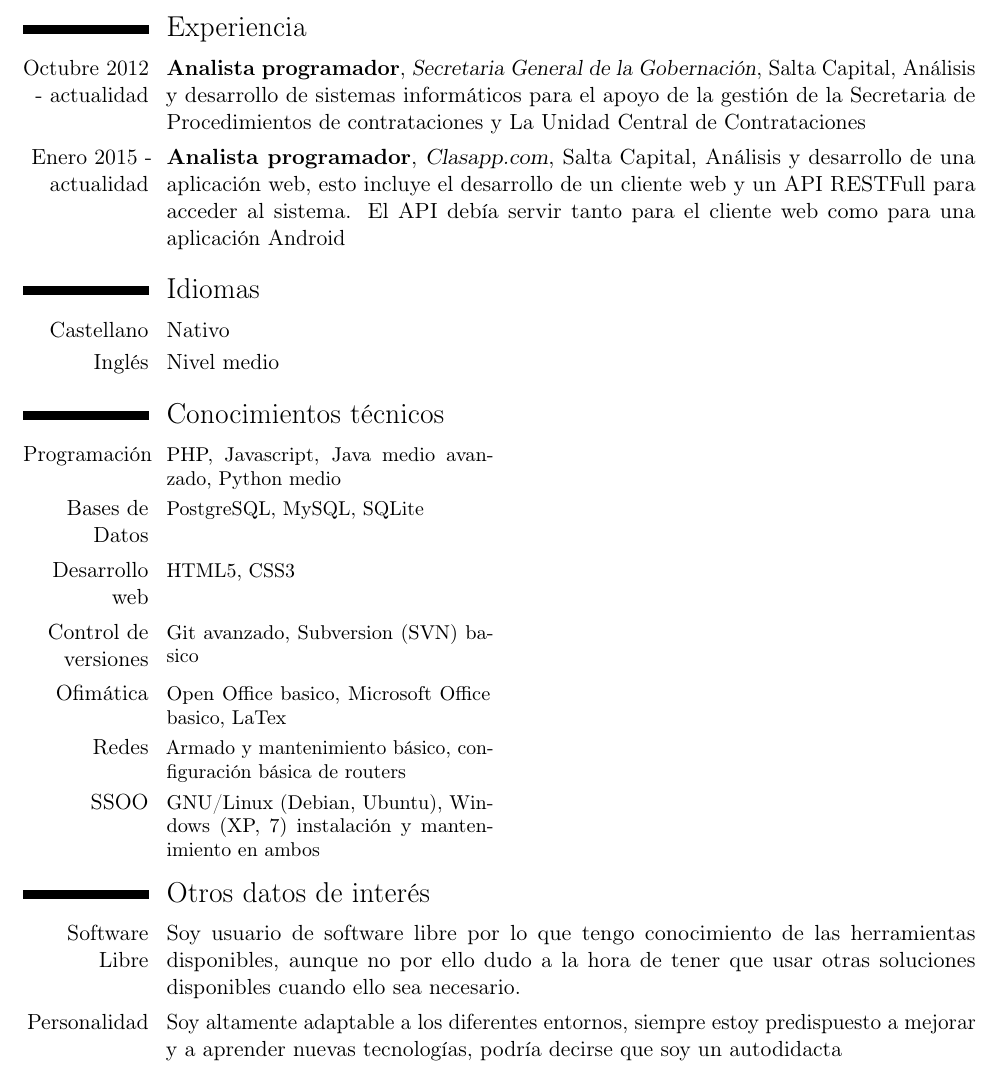
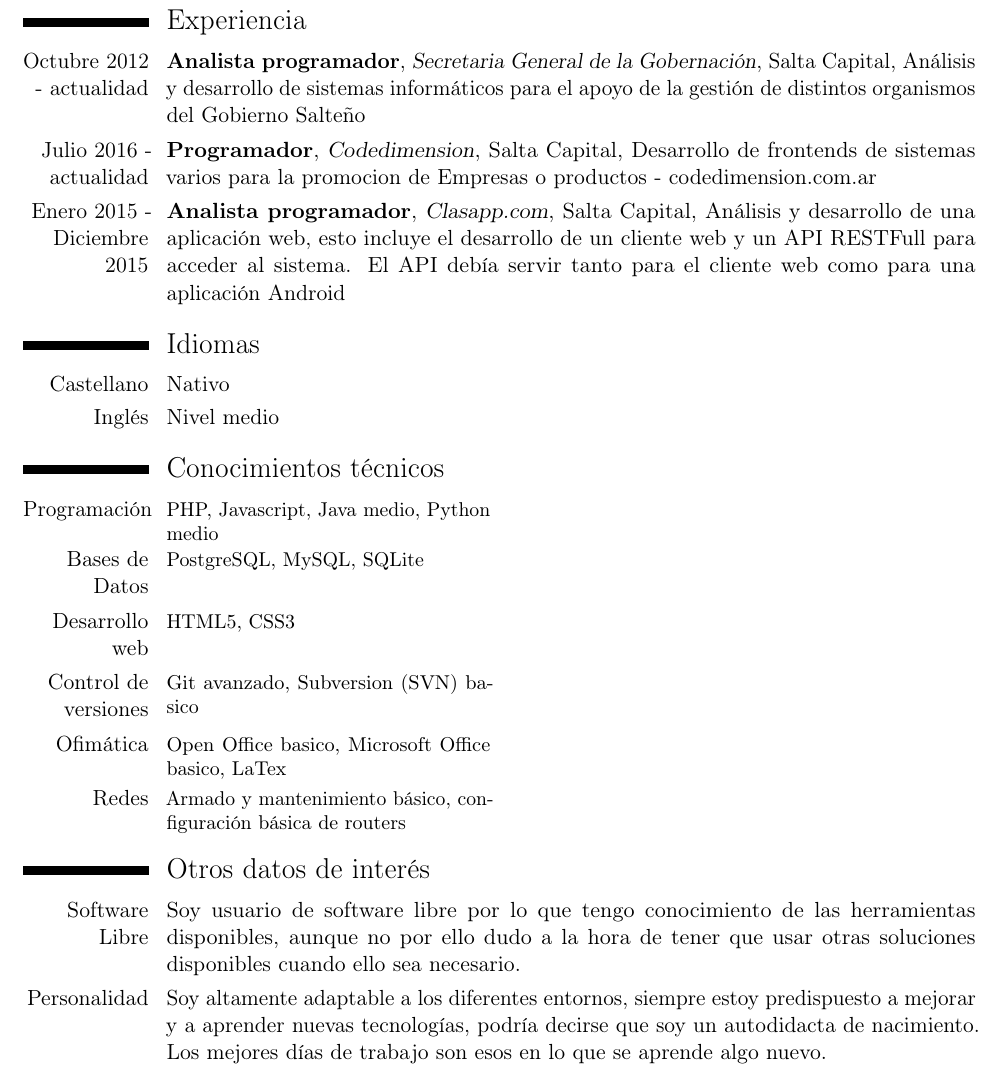
Before and after one commit to nerones/resume, a LaTeX CV (latex/NelsonCruz-CV.tex): part of page 2 of 2, cut so that both start at the same text. Compiled offline with pdfLaTeX.

Commit message:
Updates spanish version

```diff
--- a/latex/NelsonCruz-CV.tex
+++ b/latex/NelsonCruz-CV.tex
@@ -59,8 +59,9 @@
 \cventry{Marzo 2014}{Curso de Testing de aplicaciones Web}{EAP - INTI}{Salta Capital}{}{}
 \cventry{Julio 2014}{Curso de Testing de Metodologías Ágiles}{EAP - INTI}{Salta Capital}{}{}
 \section{Experiencia}
-\cventry{Octubre 2012 - actualidad}{Analista programador}{Secretaria General de la Gobernación}{Salta Capital}{Análisis y desarrollo de sistemas informáticos para el apoyo de la gestión de la Secretaria de Procedimientos de contrataciones y La Unidad Central de Contrataciones}{}
-\cventry{Enero 2015 - actualidad}{Analista programador}{Clasapp.com}{Salta Capital}{Análisis y desarrollo de una aplicación web, esto incluye el desarrollo de un cliente web y un API RESTFull para acceder al sistema. El API debía servir tanto para el cliente web como para una aplicación Android}{}
+\cventry{Octubre 2012 - actualidad}{Analista programador}{Secretaria General de la Gobernación}{Salta Capital}{Análisis y desarrollo de sistemas informáticos para el apoyo de la gestión de distintos organismos del Gobierno Salteño}{}
+\cventry{Julio 2016 - actualidad}{Programador}{Codedimension}{Salta Capital}{Desarrollo de frontends de sistemas varios para la promocion de Empresas o productos - codedimension.com.ar}{}
+\cventry{Enero 2015 - Diciembre 2015}{Analista programador}{Clasapp.com}{Salta Capital}{Análisis y desarrollo de una aplicación web, esto incluye el desarrollo de un cliente web y un API RESTFull para acceder al sistema. El API debía servir tanto para el cliente web como para una aplicación Android}{}
 %\section{Experiencia becada}
 %\section{Experiencia Freelance}
 %\section{Docencia}
@@ -83,19 +84,19 @@
 \section{Conocimientos técnicos}
 
 %Los comandos cvcomputer necesitan 4 llaves
-\cvcomputer{Programación}{PHP, Javascript, Java medio avanzado, Python medio}{}{}
+\cvcomputer{Programación}{PHP, Javascript, Java medio, Python medio}{}{}
 %\cvcomputer{Científico}{LaTex}{}{}
 \cvcomputer{Bases de Datos}{PostgreSQL, MySQL, SQLite}{}{}
 \cvcomputer{Desarrollo web}{HTML5, CSS3}{}{}
 \cvcomputer{Control de versiones}{Git avanzado, Subversion (SVN) basico}{}{}
 \cvcomputer{Ofimática}{Open Office basico, Microsoft Office basico, LaTex}{}{}
 \cvcomputer{Redes}{Armado y mantenimiento básico, configuración básica de routers}{}{}
-\cvcomputer{SSOO}{GNU/Linux (Debian, Ubuntu), Windows (XP, 7) instalación y mantenimiento en ambos}{}{}
+%\cvcomputer{SSOO}{GNU/Linux (Debian, Ubuntu), Windows (XP, 7) instalación y mantenimiento en ambos}{}{}
 
 \section{Otros datos de interés}
 %Los cvitem necesitan dos llaves
 \cvitem{Software Libre}{Soy usuario de software libre por lo que tengo conocimiento de las herramientas disponibles, aunque no por ello dudo a la hora de tener que usar otras soluciones disponibles cuando ello sea necesario. }
-\cvitem{Personalidad}{Soy altamente adaptable a los diferentes entornos, siempre estoy predispuesto a mejorar y a aprender nuevas tecnologías, podría decirse que soy un autodidacta}
+\cvitem{Personalidad}{Soy altamente adaptable a los diferentes entornos, siempre estoy predispuesto a mejorar y a aprender nuevas tecnologías, podría decirse que soy un autodidacta de nacimiento. Los mejores días de trabajo son esos en lo que se aprende algo nuevo.}
 %\section{Intereses}
 %\section{Más información}
 \end{document}
```
Also changed, not shown: latex/NelsonCruz-CV.tex (2 more changed lines).
